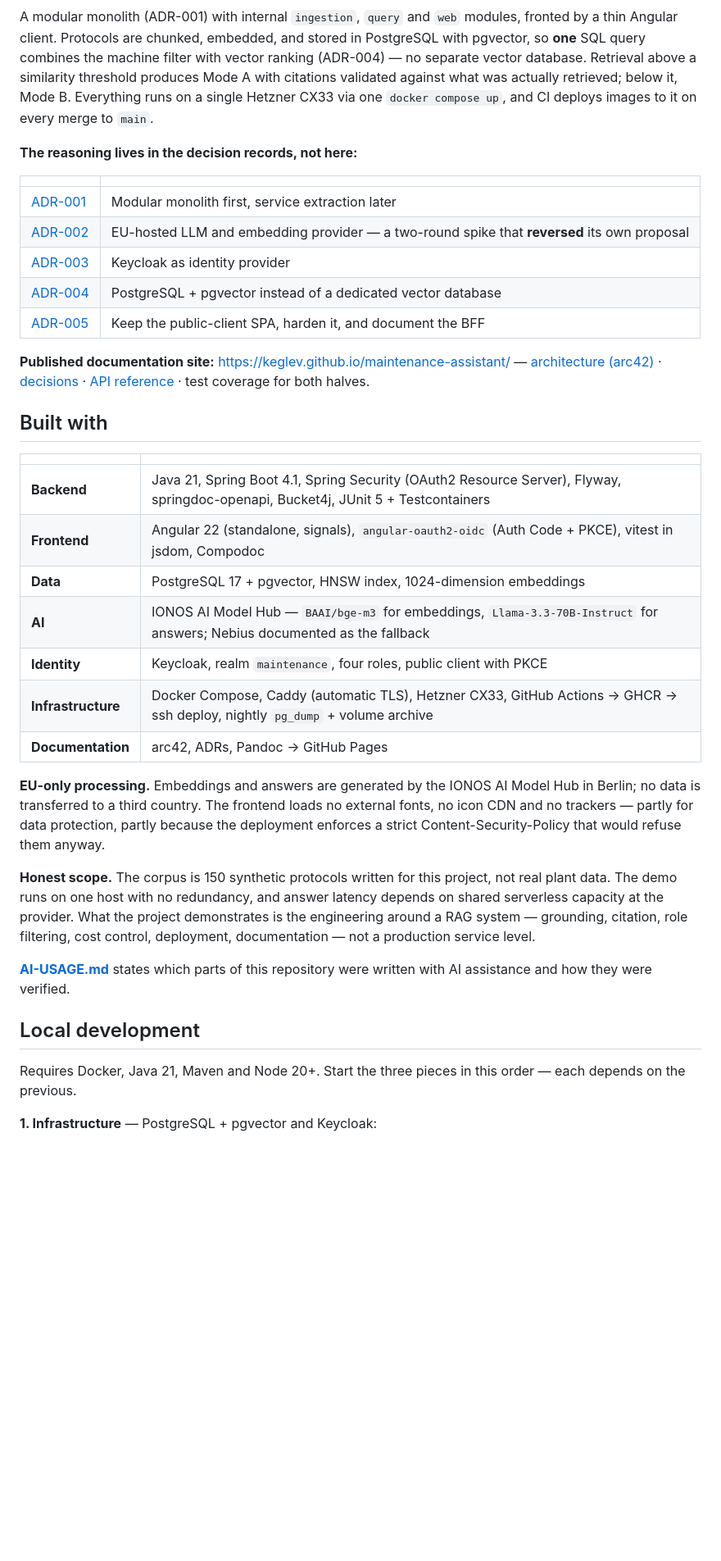
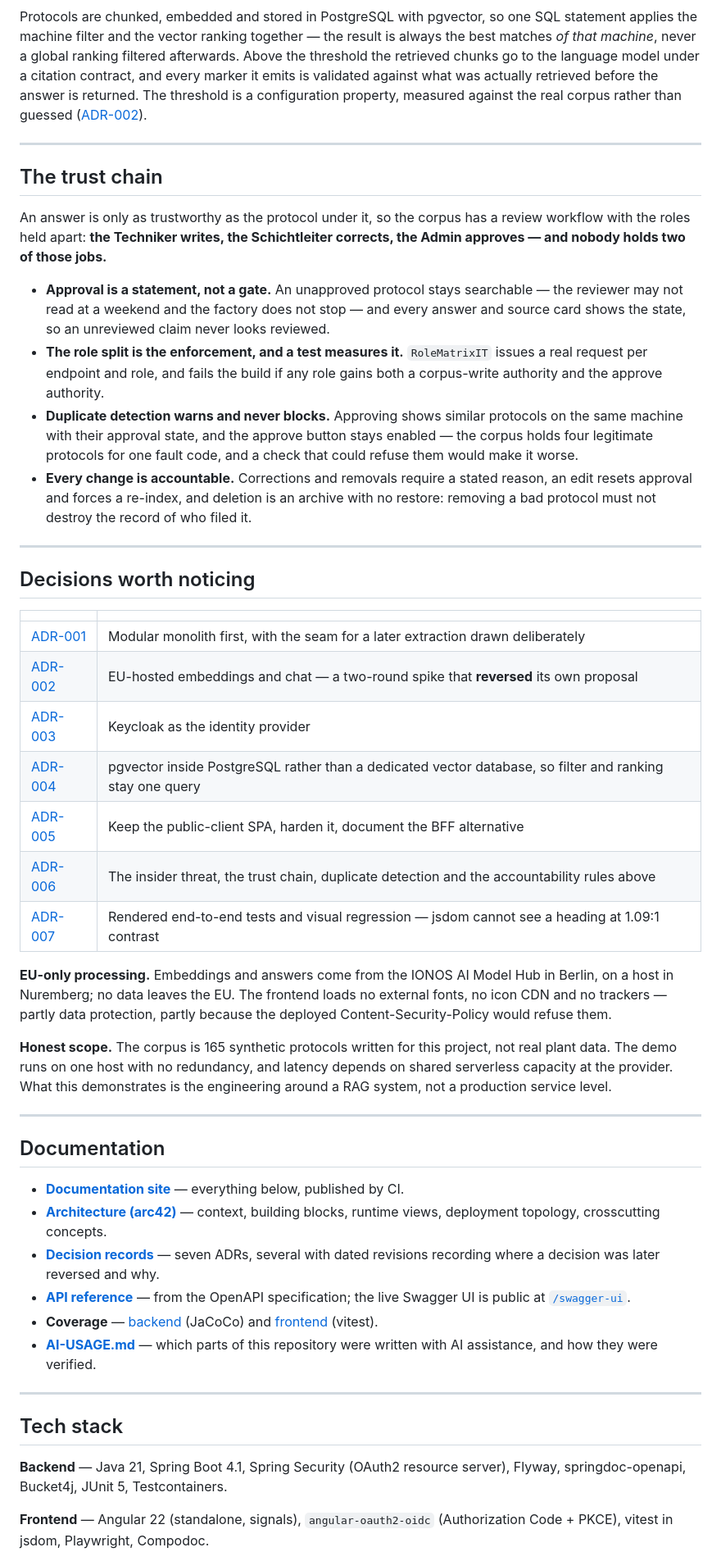
Before and after one commit to Keglev/maintenance-assistant, a Markdown page: README.md, the part around one of its changes. Shown at 82% size. Drawn GitHub-style; blank space fills up the shorter version.

````diff
--- a/README.md
+++ b/README.md
@@ -90,58 +68,52 @@ flowchart LR
 ```
 
-A modular monolith (ADR-001) with internal `ingestion`, `query` and `web` modules, fronted by a thin
-Angular client. Protocols are chunked, embedded, and stored in PostgreSQL with pgvector, so **one**
-SQL query combines the machine filter with vector ranking (ADR-004) — no separate vector database.
-Retrieval above a similarity threshold produces Mode A with citations validated against what was
-actually retrieved; below it, Mode B. Everything runs on a single Hetzner CX33 via one
-`docker compose up`, and CI deploys images to it on every merge to `main`.
+Protocols are chunked, embedded and stored in PostgreSQL with pgvector, so one SQL statement applies the machine filter and the vector ranking together — the result is always the best matches *of that machine*, never a global ranking filtered afterwards. Above the threshold the retrieved chunks go to the language model under a citation contract, and every marker it emits is validated against what was actually retrieved before the answer is returned. The threshold is a configuration property, measured against the real corpus rather than guessed ([ADR-002](docs/adr/ADR-002-eu-hosted-llm-provider.md)).
 
-**The reasoning lives in the decision records, not here:**
+---
+
+## The trust chain
+
+An answer is only as trustworthy as the protocol under it, so the corpus has a review workflow with the roles held apart: **the Techniker writes, the Schichtleiter corrects, the Admin approves — and nobody holds two of those jobs.**
+
+- **Approval is a statement, not a gate.** An unapproved protocol stays searchable — the reviewer may not read at a weekend and the factory does not stop — and every answer and source card shows the state, so an unreviewed claim never looks reviewed.
+- **The role split is the enforcement, and a test measures it.** `RoleMatrixIT` issues a real request per endpoint and role, and fails the build if any role gains both a corpus-write authority and the approve authority.
+- **Duplicate detection warns and never blocks.** Approving shows similar protocols on the same machine with their approval state, and the approve button stays enabled — the corpus holds four legitimate protocols for one fault code, and a check that could refuse them would make it worse.
+- **Every change is accountable.** Corrections and removals require a stated reason, an edit resets approval and forces a re-index, and deletion is an archive with no restore: removing a bad protocol must not destroy the record of who filed it.
+
+---
+
+## Decisions worth noticing
 
 | | |
 |---|---|
-| [ADR-001](docs/adr/ADR-001-modular-monolith-first.md) | Modular monolith first, service extraction later |
-| [ADR-002](docs/adr/ADR-002-eu-hosted-llm-provider.md) | EU-hosted LLM and embedding provider — a two-round spike that **reversed** its own proposal |
-| [ADR-003](docs/adr/ADR-003-keycloak-for-iam.md) | Keycloak as identity provider |
-| [ADR-004](docs/adr/ADR-004-pgvector-for-vector-search.md) | PostgreSQL + pgvector instead of a dedicated vector database |
-| [ADR-005](docs/adr/ADR-005-spa-token-handling.md) | Keep the public-client SPA, harden it, and document the BFF |
+| [ADR-001](docs/adr/ADR-001-modular-monolith-first.md) | Modular monolith first, with the seam for a later extraction drawn deliberately |
+| [ADR-002](docs/adr/ADR-002-eu-hosted-llm-provider.md) | EU-hosted embeddings and chat — a two-round spike that **reversed** its own proposal |
+| [ADR-003](docs/adr/ADR-003-keycloak-for-iam.md) | Keycloak as the identity provider |
+| [ADR-004](docs/adr/ADR-004-pgvector-for-vector-search.md) | pgvector inside PostgreSQL rather than a dedicated vector database, so filter and ranking stay one query |
+| [ADR-005](docs/adr/ADR-005-spa-token-handling.md) | Keep the public-client SPA, harden it, document the BFF alternative |
+| [ADR-006](docs/adr/ADR-006-insider-threat-and-protocol-moderation.md) | The insider threat, the trust chain, duplicate detection and the accountability rules above |
+| [ADR-007](docs/adr/ADR-007-end-to-end-testing-strategy.md) | Rendered end-to-end tests and visual regression — jsdom cannot see a heading at 1.09:1 contrast |
 
-**Published documentation site:** <https://keglev.github.io/maintenance-assistant/> —
-[architecture (arc42)](https://keglev.github.io/maintenance-assistant/architecture/) ·
-[decisions](https://keglev.github.io/maintenance-assistant/adr/) ·
-[API reference](https://keglev.github.io/maintenance-assistant/backend/api-docs/) · test coverage
-for both halves.
+**EU-only processing.** Embeddings and answers come from the IONOS AI Model Hub in Berlin, on a host in Nuremberg; no data leaves the EU. The frontend loads no external fonts, no icon CDN and no trackers — partly data protection, partly because the deployed Content-Security-Policy would refuse them.
 
-## Built with
+**Honest scope.** The corpus is 165 synthetic protocols written for this project, not real plant data. The demo runs on one host with no redundancy, and latency depends on shared serverless capacity at the provider. What this demonstrates is the engineering around a RAG system, not a production service level.
 
-| | |
-|---|---|
-| **Backend** | Java 21, Spring Boot 4.1, Spring Security (OAuth2 Resource Server), Flyway, springdoc-openapi, Bucket4j, JUnit 5 + Testcontainers |
-| **Frontend** | Angular 22 (standalone, signals), `angular-oauth2-oidc` (Auth Code + PKCE), vitest in jsdom, Compodoc |
-| **Data** | PostgreSQL 17 + pgvector, HNSW index, 1024-dimension embeddings |
-| **AI** | IONOS AI Model Hub — `BAAI/bge-m3` for embeddings, `Llama-3.3-70B-Instruct` for answers; Nebius documented as the fallback |
-| **Identity** | Keycloak, realm `maintenance`, four roles, public client with PKCE |
-| **Infrastructure** | Docker Compose, Caddy (automatic TLS), Hetzner CX33, GitHub Actions → GHCR → ssh deploy, nightly `pg_dump` + volume archive |
-| **Documentation** | arc42, ADRs, Pandoc → GitHub Pages |
+---
 
-**EU-only processing.** Embeddings and answers are generated by the IONOS AI Model Hub in Berlin; no
-data is transferred to a third country. The frontend loads no external fonts, no icon CDN and no
-trackers — partly for data protection, partly because the deployment enforces a strict
-Content-Security-Policy that would refuse them anyway.
+## Documentation
 
-**Honest scope.** The corpus is 150 synthetic protocols written for this project, not real plant
-data. The demo runs on one host with no redundancy, and answer latency depends on shared serverless
-capacity at the provider. What the project demonstrates is the engineering around a RAG system —
-grounding, citation, role filtering, cost control, deployment, documentation — not a production
-service level.
+- **[Documentation site](https://keglev.github.io/maintenance-assistant/)** — everything below, published by CI.
+- **[Architecture (arc42)](https://keglev.github.io/maintenance-assistant/architecture/)** — context, building blocks, runtime views, deployment topology, crosscutting concepts.
+- **[Decision records](https://keglev.github.io/maintenance-assistant/adr/)** — seven ADRs, several with dated revisions recording where a decision was later reversed and why.
+- **[API reference](https://keglev.github.io/maintenance-assistant/backend/api-docs/)** — from the OpenAPI specification; the live Swagger UI is public at [`/swagger-ui`](https://maintenance.smartsupply.com.de/swagger-ui).
+- **Coverage** — [backend](https://keglev.github.io/maintenance-assistant/backend/coverage/) (JaCoCo) and [frontend](https://keglev.github.io/maintenance-assistant/frontend/coverage/) (vitest).
+- **[AI-USAGE.md](AI-USAGE.md)** — which parts of this repository were written with AI assistance, and how they were verified.
 
-[**AI-USAGE.md**](AI-USAGE.md) states which parts of this repository were written with AI assistance
-and how they were verified.
+---
 
-## Local development
+## Tech stack
 
-Requires Docker, Java 21, Maven and Node 20+. Start the three pieces in this order — each depends on
-the previous.
+**Backend** — Java 21, Spring Boot 4.1, Spring Security (OAuth2 resource server), Flyway, springdoc-openapi, Bucket4j, JUnit 5, Testcontainers.
 
-**1. Infrastructure** — PostgreSQL + pgvector and Keycloak:
+**Frontend** — Angular 22 (standalone, signals), `angular-oauth2-oidc` (Authorization Code + PKCE), vitest in jsdom, Playwright, Compodoc.
 
````
Also changed, not shown: other parts of README.md (+72 -122 lines), docs/arc42/05-building-block-view.md (+31 -0 lines), docs/assets/img/01-landing.png (added), docs/assets/img/02-sourced-answer.png (added), docs/assets/img/03-sources-citations.png (added).
